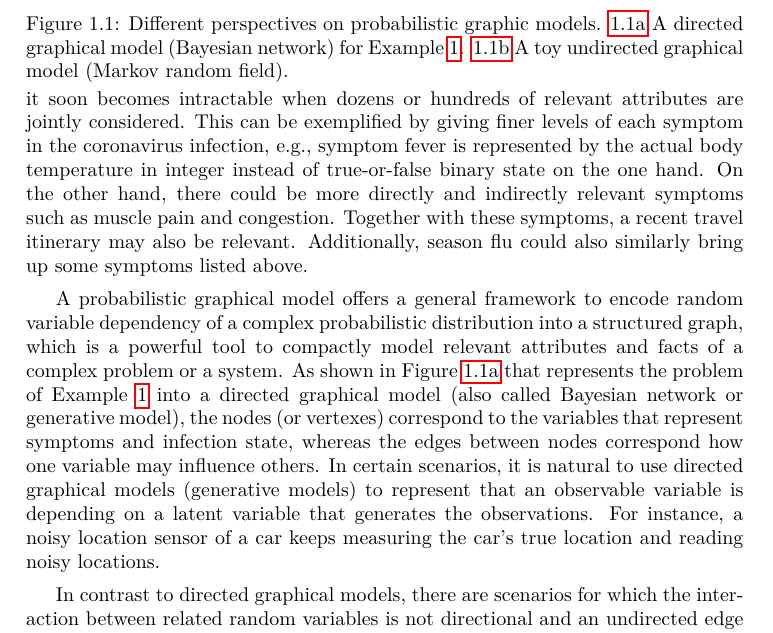
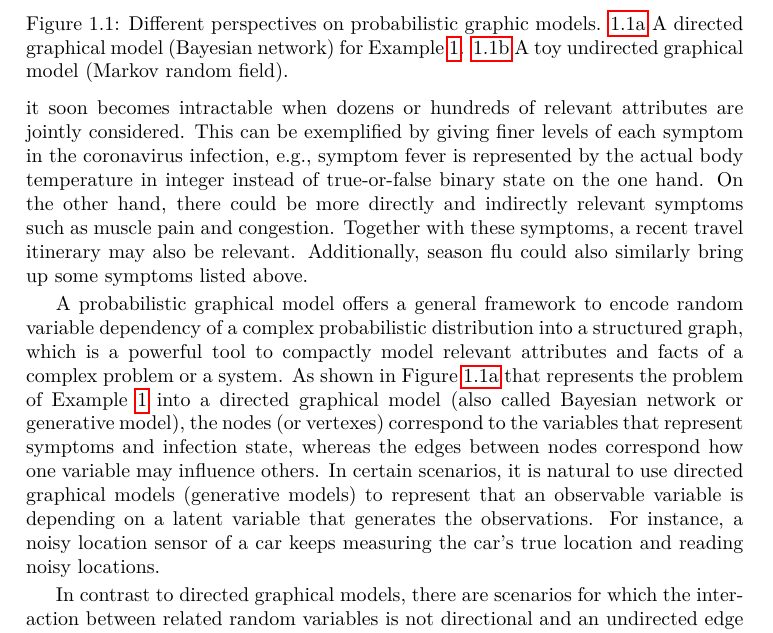
Before and after one commit to FirstHandScientist/phdthesis, a LaTeX thesis (main.tex, which reads preamble/preamble.tex): part of page 15 of 168, cut so that both start at the same text. Compiled offline with pdfLaTeX.

Commit message:
remove local spacing of figures. Use global setting

```diff
--- a/preamble/preamble.tex
+++ b/preamble/preamble.tex
@@ -68,7 +68,7 @@
 
 \usepackage{rotating}
 \usepackage{preamble/mystyle}
-
+\setlength{\textfloatsep}{5pt}
 
 %%% Local Variables:
 %%% mode: latex
```
